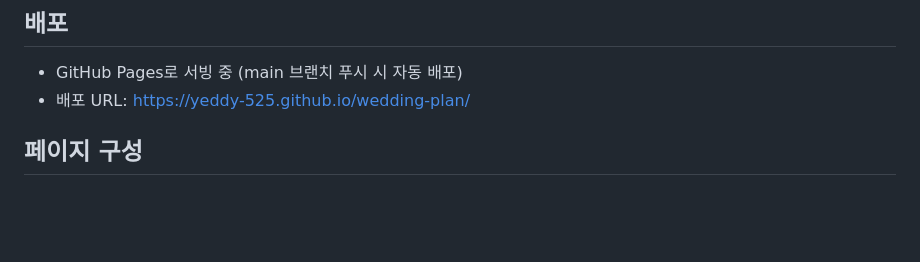
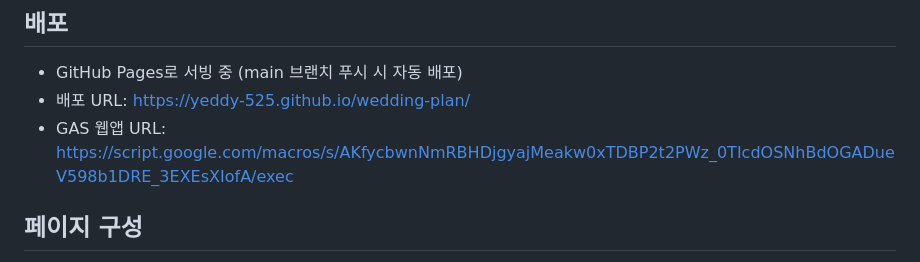
Before and after one commit to yeddy-525/wedding-plan, a Markdown page: CLAUDE.md, the part around the change. GitHub-like rendering; blank space fills up the shorter version.

Commit message:
CLAUDE.md GAS 웹앱 URL 추가
Co-Authored-By: Claude Sonnet 4.6 <noreply@anthropic.com>

```diff
--- a/CLAUDE.md
+++ b/CLAUDE.md
@@ -88,6 +88,7 @@ if(urlJustSet){
 
 - GitHub Pages로 서빙 중 (main 브랜치 푸시 시 자동 배포)
 - 배포 URL: https://yeddy-525.github.io/wedding-plan/
+- GAS 웹앱 URL: https://script.google.com/macros/s/AKfycbwnNmRBHDjgyajMeakw0xTDBP2t2PWz_0TIcdOSNhBdOGADueV598b1DRE_3EXEsXIofA/exec
 
 ## 페이지 구성
 
```
